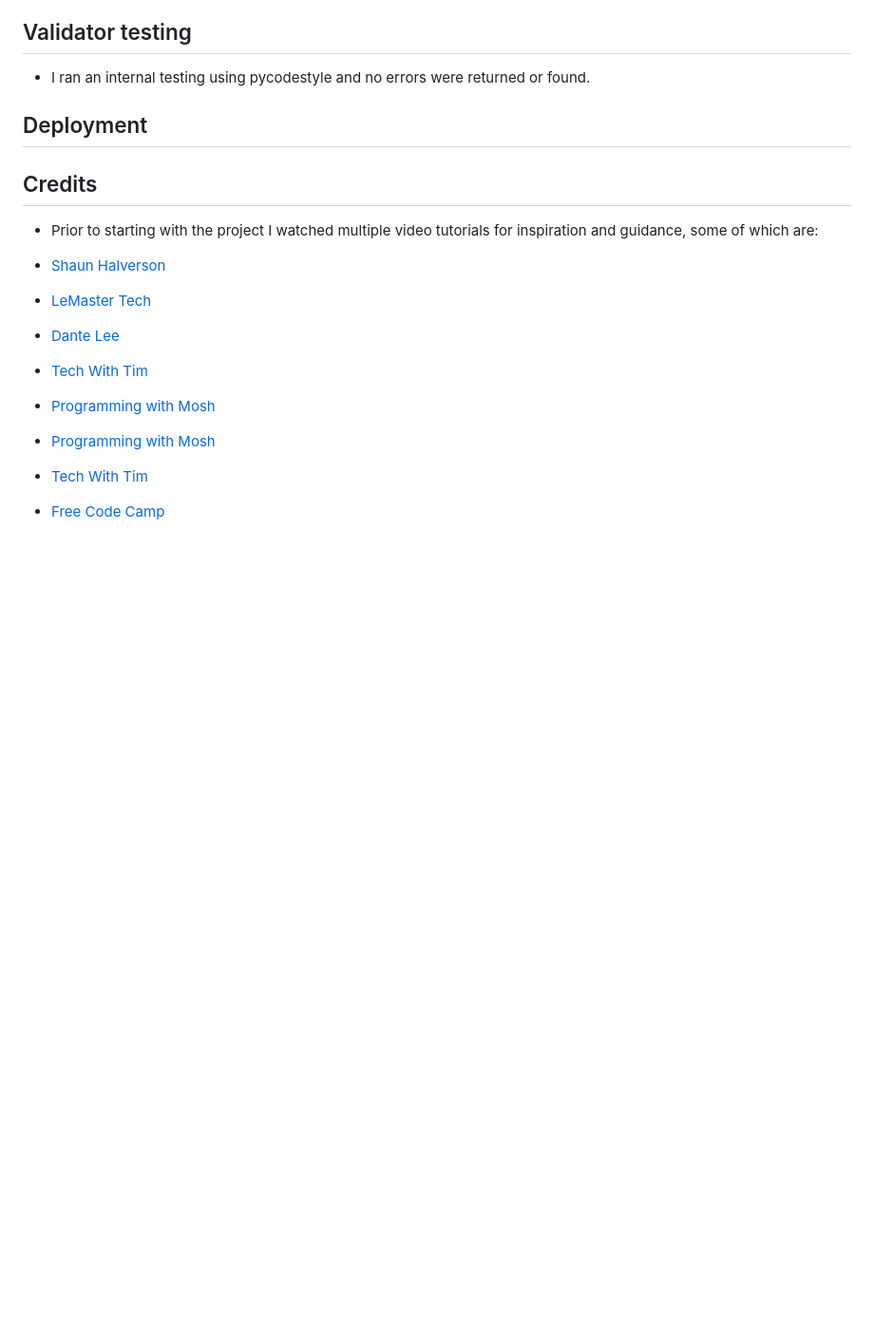
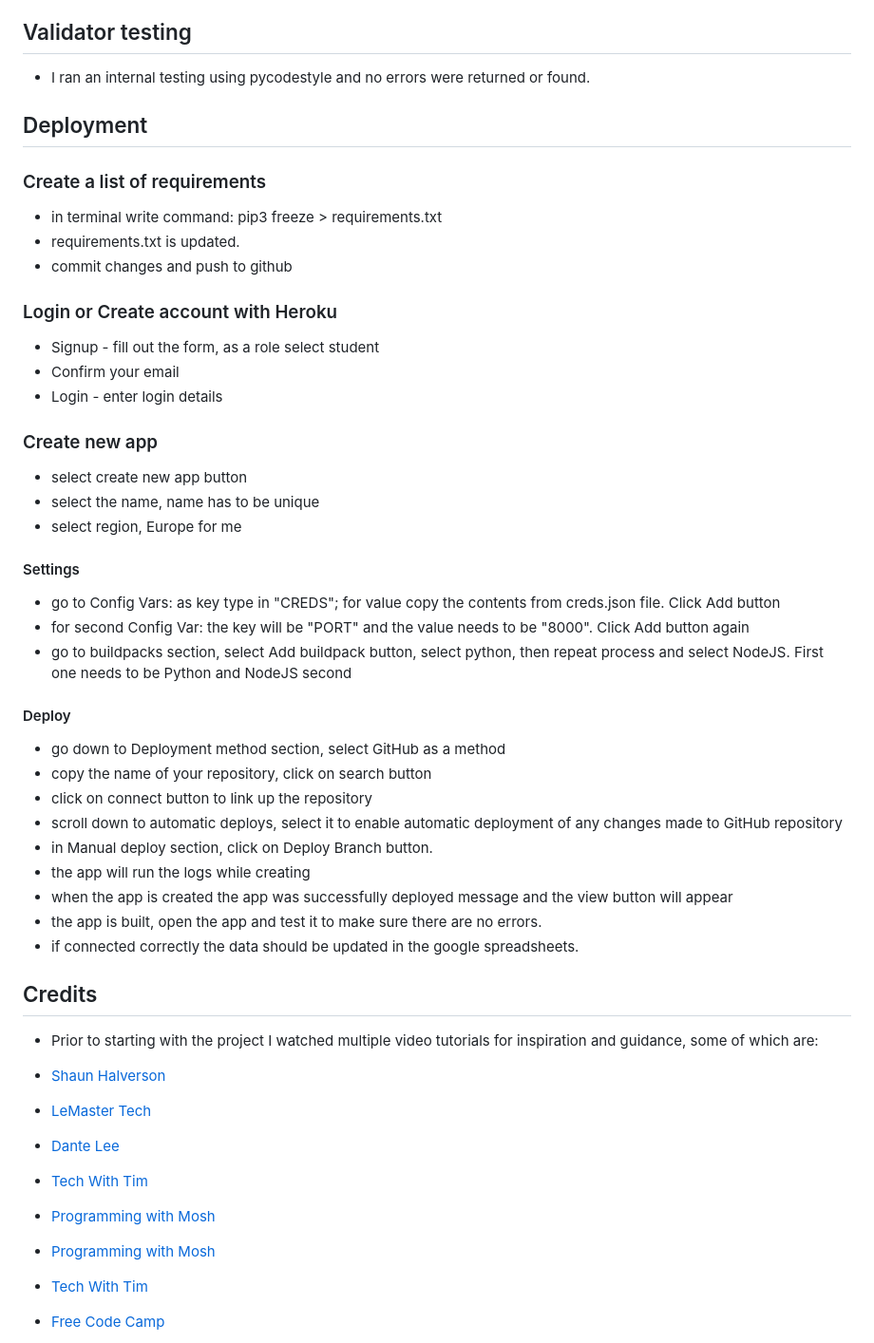
Before and after one commit to LukaB25/spaceship-adventure, a Markdown page: README.md, the part around the change. Shown: that part at 95% size. Drawn GitHub-style; blank space fills up the shorter version.

Commit message:
Writing out the deployment procedure in README.md file

```diff
--- a/README.md
+++ b/README.md
@@ -168,7 +168,36 @@
 
 ## Deployment
 
+### Create a list of requirements
+- in terminal write command: pip3 freeze > requirements.txt
+- requirements.txt is updated.
+- commit changes and push to github
 
+### Login or Create account with Heroku
+- Signup - fill out the form, as a role select student
+- Confirm your email
+- Login - enter login details
+
+### Create new app
+- select create new app button
+- select the name, name has to be unique
+- select region, Europe for me
+
+#### Settings
+- go to Config Vars: as key type in "CREDS"; for value copy the contents from creds.json file. Click Add button
+- for second Config Var: the key will be "PORT" and the value needs to be "8000". Click Add button again
+- go to buildpacks section, select Add buildpack button, select python, then repeat process and select NodeJS. First one needs to be Python and NodeJS second
+
+#### Deploy
+- go down to Deployment method section, select GitHub as a method
+- copy the name of your repository, click on search button
+- click on connect button to link up the repository
+- scroll down to automatic deploys, select it to enable automatic deployment of any changes made to GitHub repository
+- in Manual deploy section, click on Deploy Branch button.
+- the app will run the logs while creating
+- when the app is created the app was successfully deployed message and the  view button will appear
+- the app is built, open the app and test it to make sure there are no errors.
+- if connected correctly the data should be updated in the google spreadsheets.
 
 ## Credits
 
```
